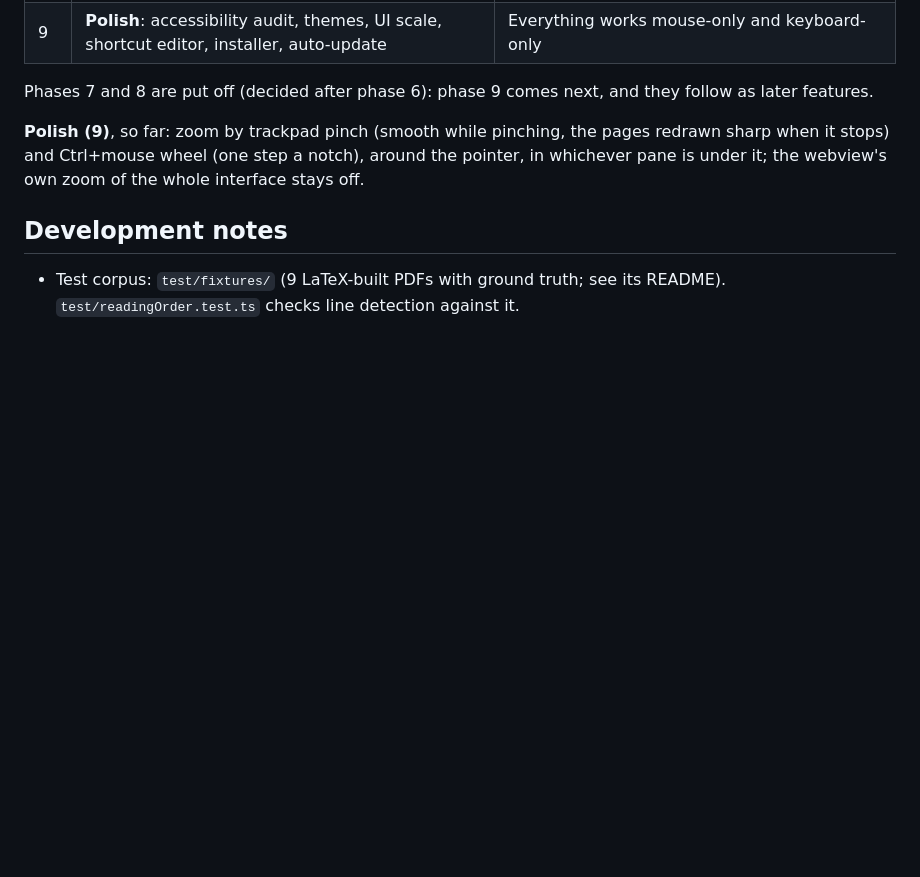
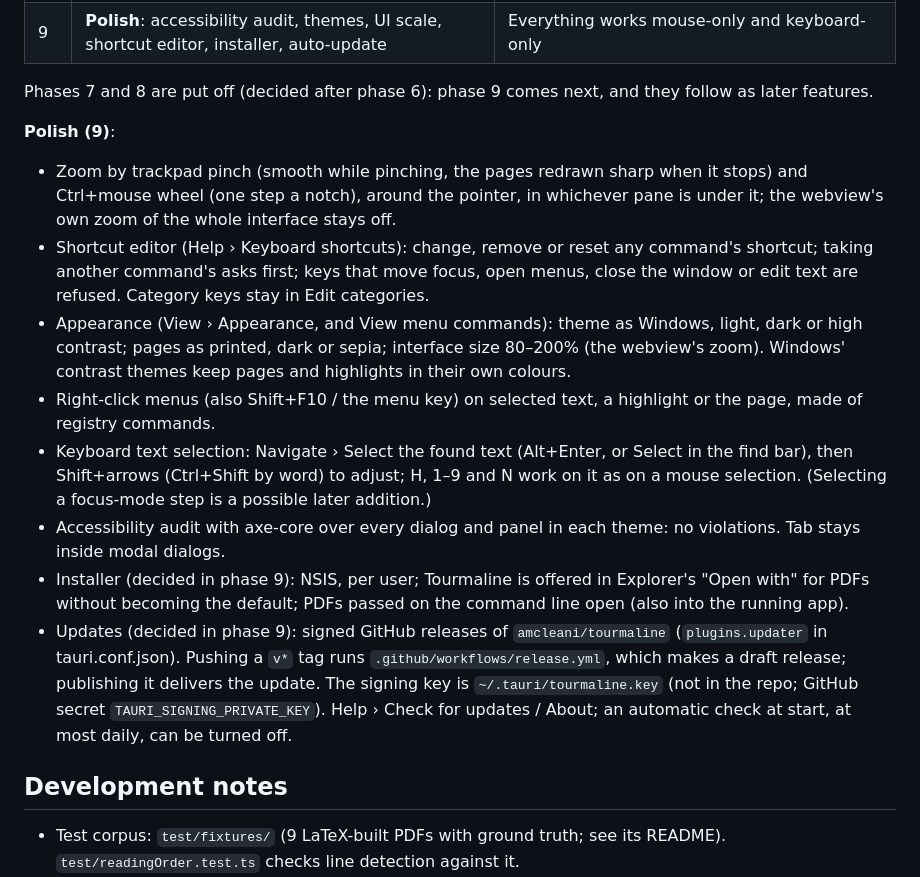
Before and after one commit to amcleani/tourmaline, a Markdown page: PLAN.md, the part around the change. Drawn GitHub-style; blank space fills up the shorter version.

```diff
--- a/PLAN.md
+++ b/PLAN.md
@@ -228,10 +228,37 @@ silently dropped).
 Phases 7 and 8 are put off (decided after phase 6): phase 9 comes next, and
 they follow as later features.
 
-**Polish (9)**, so far: zoom by trackpad pinch (smooth while pinching, the
-pages redrawn sharp when it stops) and Ctrl+mouse wheel (one step a notch),
-around the pointer, in whichever pane is under it; the webview's own zoom of
-the whole interface stays off.
+**Polish (9)**:
+- Zoom by trackpad pinch (smooth while pinching, the pages redrawn sharp
+  when it stops) and Ctrl+mouse wheel (one step a notch), around the
+  pointer, in whichever pane is under it; the webview's own zoom of the
+  whole interface stays off.
+- Shortcut editor (Help › Keyboard shortcuts): change, remove or reset any
+  command's shortcut; taking another command's asks first; keys that move
+  focus, open menus, close the window or edit text are refused. Category
+  keys stay in Edit categories.
+- Appearance (View › Appearance, and View menu commands): theme as Windows,
+  light, dark or high contrast; pages as printed, dark or sepia; interface
+  size 80–200% (the webview's zoom). Windows' contrast themes keep pages and
+  highlights in their own colours.
+- Right-click menus (also Shift+F10 / the menu key) on selected text, a
+  highlight or the page, made of registry commands.
+- Keyboard text selection: Navigate › Select the found text (Alt+Enter, or
+  Select in the find bar), then Shift+arrows (Ctrl+Shift by word) to adjust;
+  H, 1–9 and N work on it as on a mouse selection. (Selecting a focus-mode
+  step is a possible later addition.)
+- Accessibility audit with axe-core over every dialog and panel in each
+  theme: no violations. Tab stays inside modal dialogs.
+- Installer (decided in phase 9): NSIS, per user; Tourmaline is offered in
+  Explorer's "Open with" for PDFs without becoming the default; PDFs passed
+  on the command line open (also into the running app).
+- Updates (decided in phase 9): signed GitHub releases of
+  `amcleani/tourmaline` (`plugins.updater` in tauri.conf.json). Pushing a
+  `v*` tag runs `.github/workflows/release.yml`, which makes a draft
+  release; publishing it delivers the update. The signing key is
+  `~/.tauri/tourmaline.key` (not in the repo; GitHub secret
+  `TAURI_SIGNING_PRIVATE_KEY`). Help › Check for updates / About; an
+  automatic check at start, at most daily, can be turned off.
 
 ## Development notes
 
```
Also changed, not shown: CLAUDE.md (+38 -0 lines).
